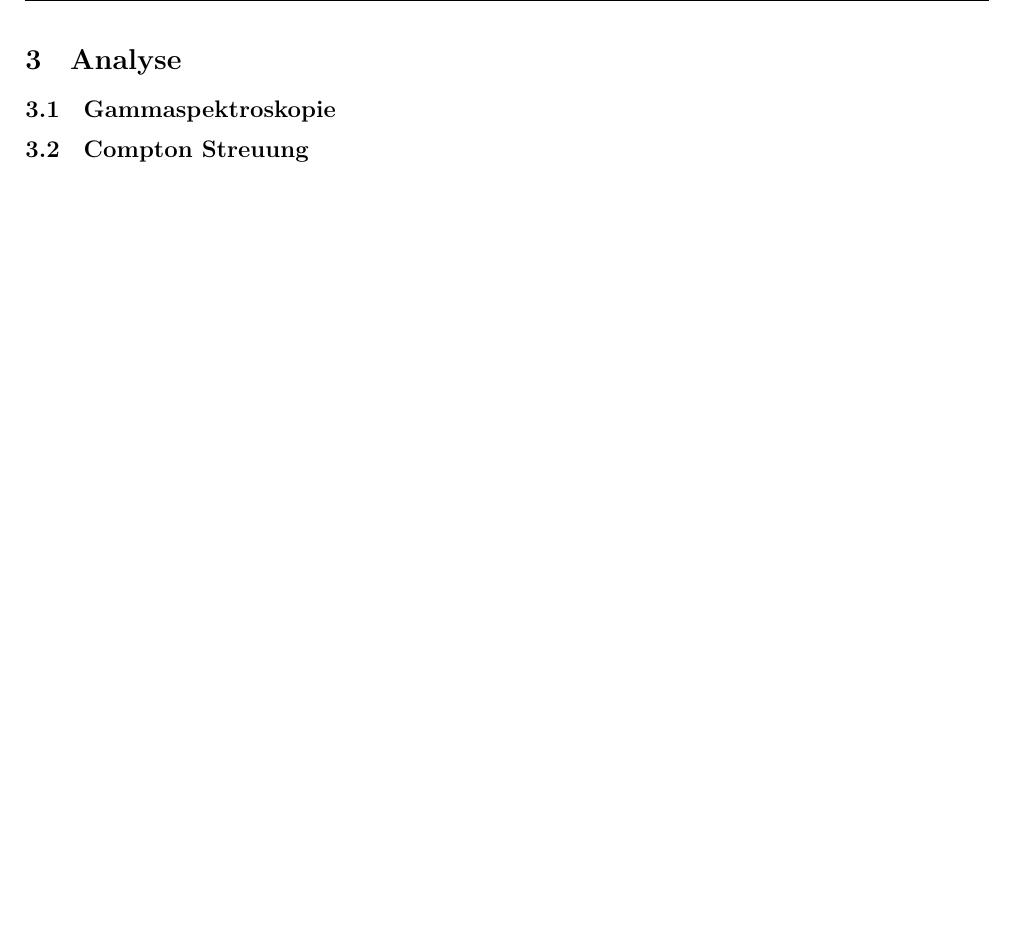
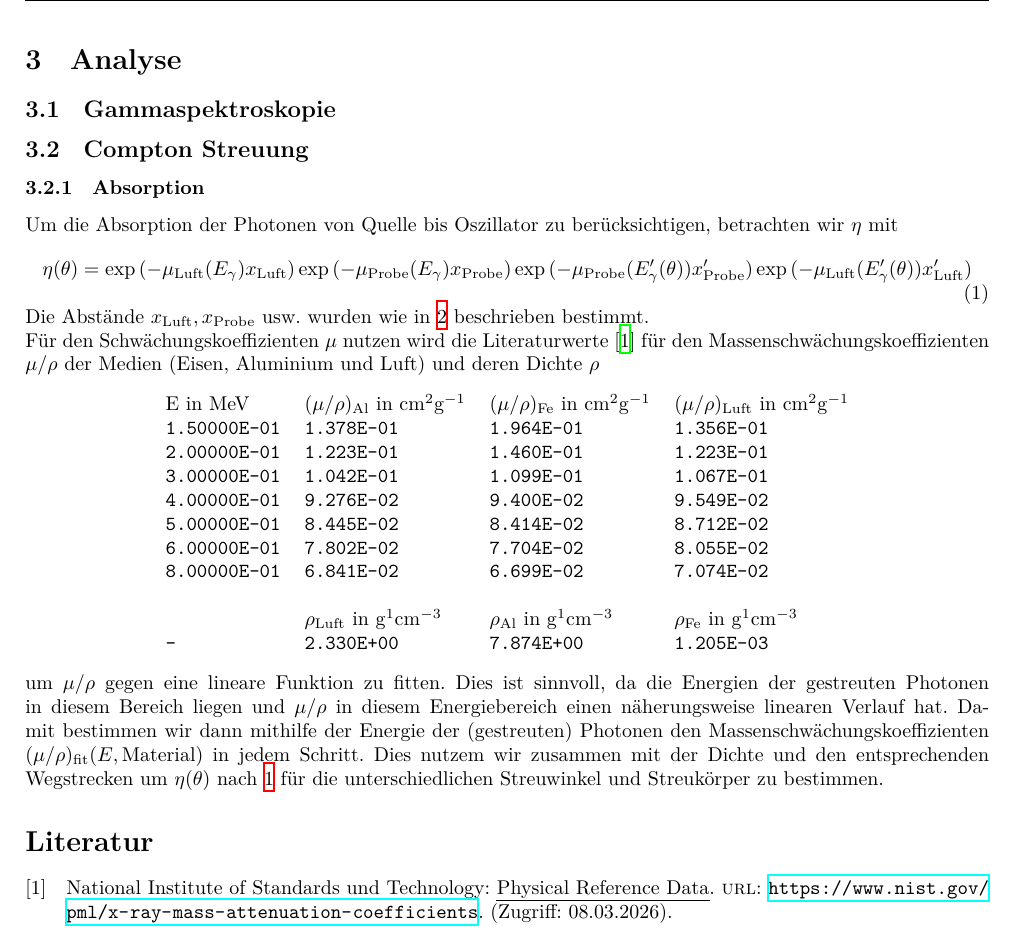
Before and after one commit to SourLen/FortgeschrittenenpraktikumWS2526, a LaTeX document (Versuche/T2/Protokolle/T2_protokoll.tex, which reads Versuche/T2/Protokolle/Analyse.tex): part of page 6 of 6, cut so that both start at the same text, the shorter picture padded with empty space. Compiled offline with XeLaTeX; a LaTeX package or settings file that is missing is left out.

Commit message:
Arbsorption and bib and packages

```diff
--- a/Versuche/T2/Protokolle/Analyse.tex
+++ b/Versuche/T2/Protokolle/Analyse.tex
@@ -5,3 +5,28 @@
 \subsection{Gammaspektroskopie}
 
 \subsection{Compton Streuung}
+
+\subsubsection{Absorption}
+
+Um die Absorption der Photonen von Quelle bis Oszillator zu berücksichtigen, betrachten wir $\eta$ mit
+\begin{equation}\label{absorption}
+    \eta(\theta) = \exp{(-\mu_{\text{Luft}}(E_\gamma)x_{\text{Luft}})}\exp{(-\mu_{\text{Probe}}(E_\gamma)x_{\text{Probe}})}\exp{(-\mu_{\text{Probe}}(E_\gamma'(\theta))x_{\text{Probe}}')}\exp{(-\mu_{\text{Luft}}(E_\gamma'(\theta))x_{\text{Luft}}')}
+\end{equation}
+Die Abstände $x_{\text{Luft}}, x_{\text{Probe}}$ usw. wurden wie in \ref{Durchführung} beschrieben bestimmt.\\
+Für den Schwächungskoeffizienten $\mu$ nutzen wird die Literaturwerte \cite{data_nist} für den Massenschwächungskoeffizienten $\mu/\rho$ der Medien (Eisen, Aluminium und Luft) und deren Dichte $\rho$
+\begin{center}
+    \begin{tabular}{llll}
+        E in MeV & $(\mu/\rho)_\text{Al}$ in $\unit{\centi\meter^2\gram^{-1}}$ & $(\mu/\rho)_\text{Fe}$ in $\unit{\centi\meter^2\gram^{-1}}$ & $(\mu/\rho)_\text{Luft}$ in $\unit{\centi\meter^2\gram^{-1}}$ \\
+        \texttt{1.50000E-01} & \texttt{1.378E-01} & \texttt{1.964E-01} & \texttt{1.356E-01} \\
+        \texttt{2.00000E-01} & \texttt{1.223E-01} & \texttt{1.460E-01} & \texttt{1.223E-01} \\
+        \texttt{3.00000E-01} & \texttt{1.042E-01} & \texttt{1.099E-01} & \texttt{1.067E-01} \\
+        \texttt{4.00000E-01} & \texttt{9.276E-02} & \texttt{9.400E-02} & \texttt{9.549E-02} \\
+        \texttt{5.00000E-01} & \texttt{8.445E-02} & \texttt{8.414E-02} & \texttt{8.712E-02} \\
+        \texttt{6.00000E-01} & \texttt{7.802E-02} & \texttt{7.704E-02} & \texttt{8.055E-02} \\
+        \texttt{8.00000E-01} & \texttt{6.841E-02} & \texttt{6.699E-02} & \texttt{7.074E-02} \\
+        &&&\\
+        & $\rho_\text{Luft}$ in $\unit{\gram^1\centi\meter^{-3}}$ & $\rho_\text{Al}$ in $\unit{\gram^1\centi\meter^{-3}}$ & $\rho_\text{Fe}$ in $\unit{\gram^1\centi\meter^{-3}}$ \\
+        \texttt{-} & \texttt{2.330E+00} & \texttt{7.874E+00} & \texttt{1.205E-03} \\
+    \end{tabular}
+\end{center}
+um $\mu/\rho$ gegen eine lineare Funktion zu fitten. Dies ist sinnvoll, da die Energien der gestreuten Photonen in diesem Bereich liegen und $\mu/\rho$ in diesem Energiebereich einen näherungsweise linearen Verlauf hat. Damit bestimmen wir dann mithilfe der Energie der (gestreuten) Photonen den Massenschwächungskoeffizienten $(\mu/\rho)_\text{fit}(E, \text{Material})$ in jedem Schritt. Dies nutzem wir zusammen mit der Dichte und den entsprechenden Wegstrecken um $\eta(\theta)$ nach \ref{absorption} für die unterschiedlichen Streuwinkel und Streukörper zu bestimmen.
--- a/Versuche/T2/Protokolle/T2_protokoll.tex
+++ b/Versuche/T2/Protokolle/T2_protokoll.tex
@@ -15,6 +15,7 @@
 \usepackage{latexsym}
 \usepackage{pgfplots}
 \usepackage{graphicx}
+\usepackage{caption}
 \usepackage{subcaption}
 \usepackage{hyperref}
 \usepackage{mathtools}
@@ -22,6 +23,8 @@
 \usepackage{amsthm}
 \usepackage{mathrsfs}
 \usepackage{fancyhdr}
+\usepackage{biblatex}
+\addbibresource{T2.bib}
 \usepackage{array}
 \usepackage{tabularx}
 \usepackage{newcommands}
@@ -70,5 +73,7 @@
 
 \input{Analyse.tex}
 
+\printbibliography
+
 
 \end{document}
```
Also changed, not shown: Versuche/T2/Protokolle/T2.bib (added, +6 -0 lines).
